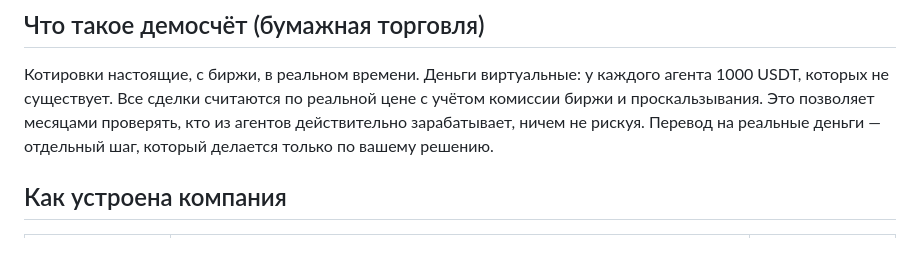
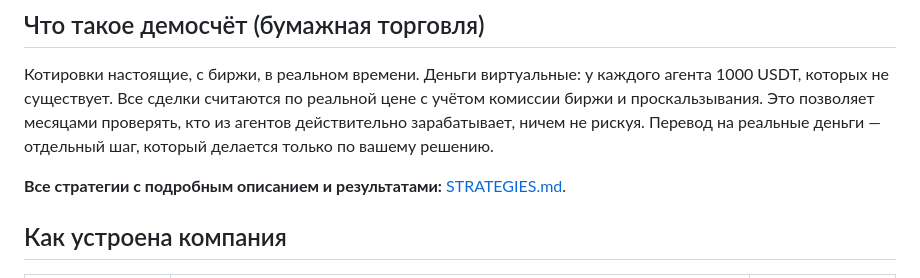
Before and after one commit to Alimanabu/Trader-bot, a Markdown page: README.md, the part around the change. Rendered like a GitHub page; blank space fills up the shorter version.

```diff
--- a/README.md
+++ b/README.md
@@ -11,6 +11,8 @@ Botz — виртуальная торговая компания, в котор
 которых не существует. Все сделки считаются по реальной цене с учётом комиссии биржи и проскальзывания.
 Это позволяет месяцами проверять, кто из агентов действительно зарабатывает, ничем не рискуя.
 Перевод на реальные деньги — отдельный шаг, который делается только по вашему решению.
+
+**Все стратегии с подробным описанием и результатами:** [STRATEGIES.md](STRATEGIES.md).
 
 ## Как устроена компания
 
```
Also changed, not shown: STRATEGIES.md (added, +320 -0 lines).
